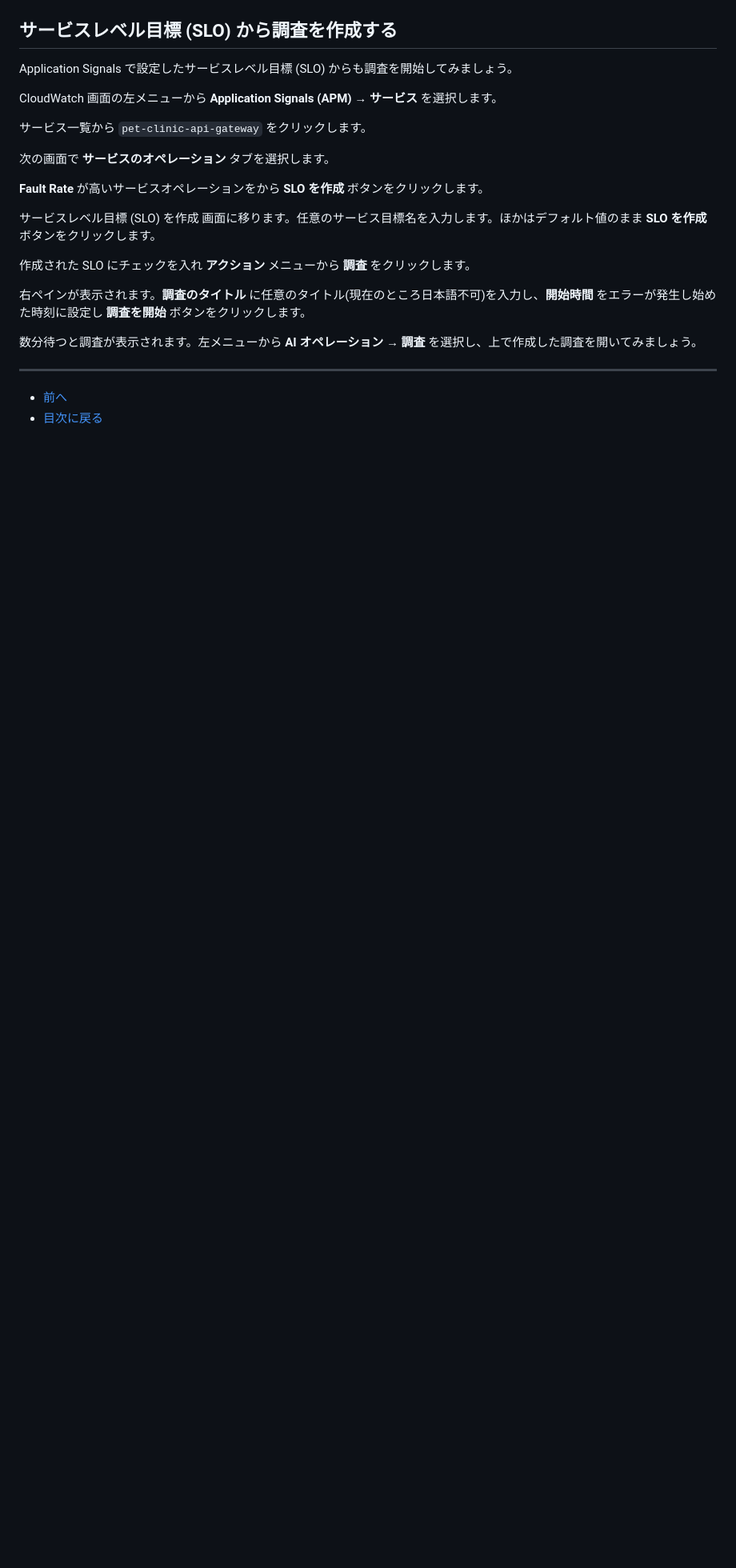
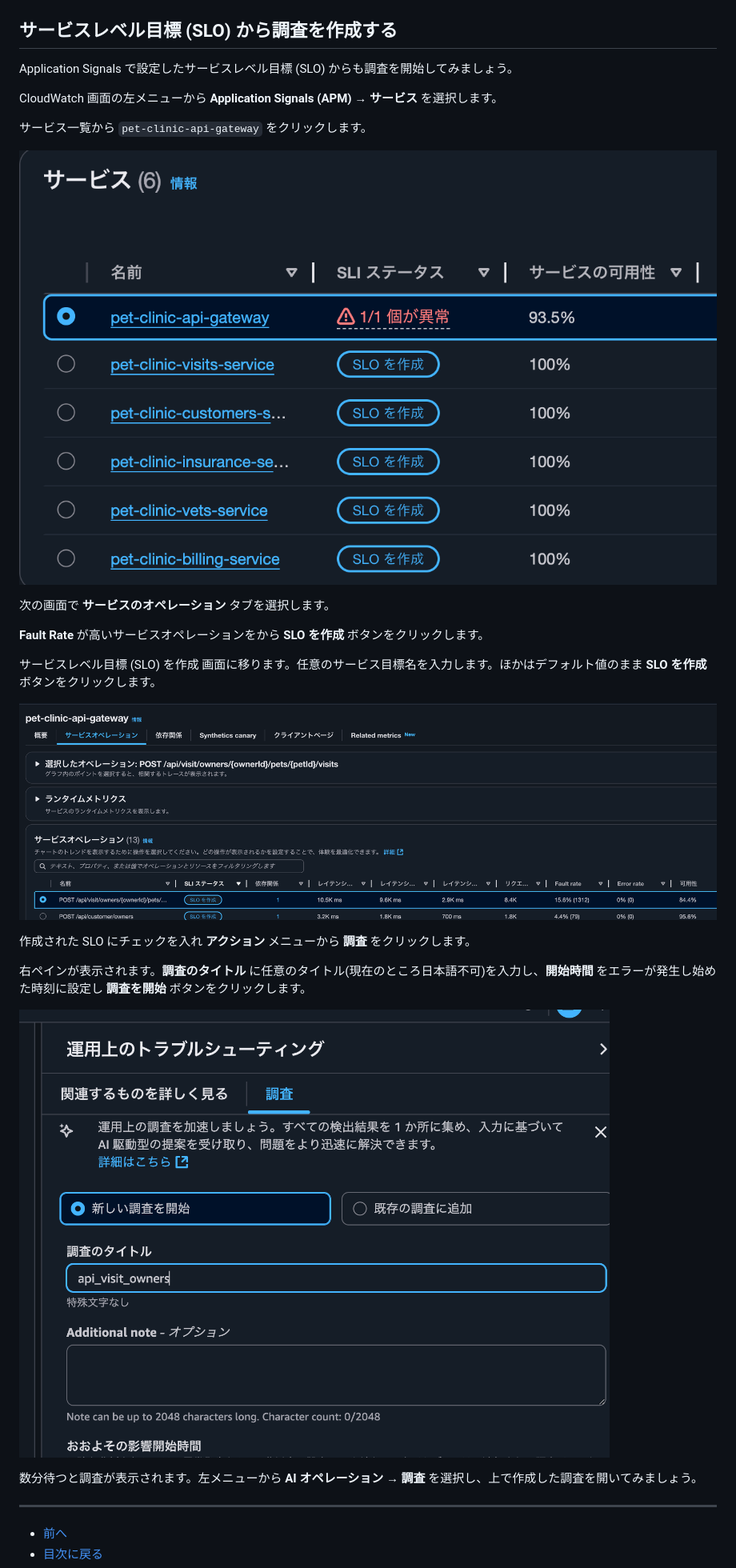
Before and after one commit to YoshiiRyo1/opsjaws-q-dev-handson, a Markdown page: chap5.md, the part around the change. Shown: that part at 80% size. Rendered like a GitHub page; pictures changed too: img/chap5_app_service.png (added), img/chap5_invest_api.png (added), img/chat5_api.png (added); blank space fills up the shorter version.

Commit message:
SS追加

```diff
--- a/chap5.md
+++ b/chap5.md
@@ -63,15 +63,22 @@ CloudWatch 画面の左メニューから **Application Signals (APM)** → **
 
 サービス一覧から `pet-clinic-api-gateway` をクリックします。
 
+![alt text](./img/chap5_app_service.png)
+
+
 次の画面で **サービスのオペレーション** タブを選択します。
 
 **Fault Rate** が高いサービスオペレーションをから **SLO を作成** ボタンをクリックします。
 
 サービスレベル目標 (SLO) を作成 画面に移ります。任意のサービス目標名を入力します。ほかはデフォルト値のまま **SLO を作成** ボタンをクリックします。
 
+![alt text](./img/chat5_api.png)
+
 作成された SLO にチェックを入れ **アクション** メニューから **調査** をクリックします。
 
 右ペインが表示されます。**調査のタイトル** に任意のタイトル(現在のところ日本語不可)を入力し、**開始時間** をエラーが発生し始めた時刻に設定し **調査を開始** ボタンをクリックします。
+
+![alt text](./img/chap5_invest_api.png)
 
 数分待つと調査が表示されます。左メニューから **AI オペレーション** → **調査** を選択し、上で作成した調査を開いてみましょう。
 
```
